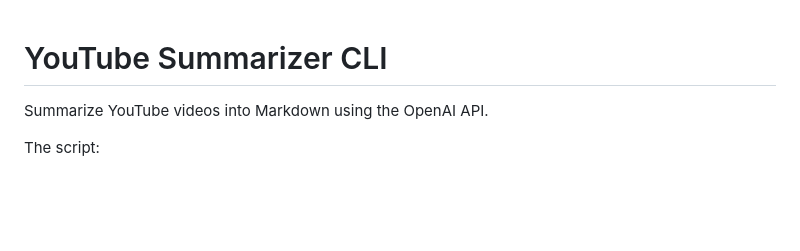
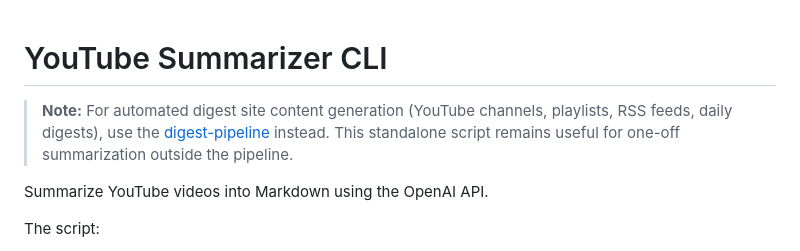
Before and after one commit to zigamilek/scripts, a Markdown page: Summarize YouTube videos with Python and OpenAI/README.md, the part around the change. Rendered like a GitHub page; blank space fills up the shorter version.

Commit message:
Add note pointing to digest-pipeline for automated site content
Made-with: Cursor

```diff
--- a/Summarize YouTube videos with Python and OpenAI/README.md
+++ b/Summarize YouTube videos with Python and OpenAI/README.md
@@ -1,4 +1,6 @@
 # YouTube Summarizer CLI
+
+> **Note:** For automated digest site content generation (YouTube channels, playlists, RSS feeds, daily digests), use the [digest-pipeline](https://github.com/zigamilek/digest-pipeline) instead. This standalone script remains useful for one-off summarization outside the pipeline.
 
 Summarize YouTube videos into Markdown using the OpenAI API.
 
```
